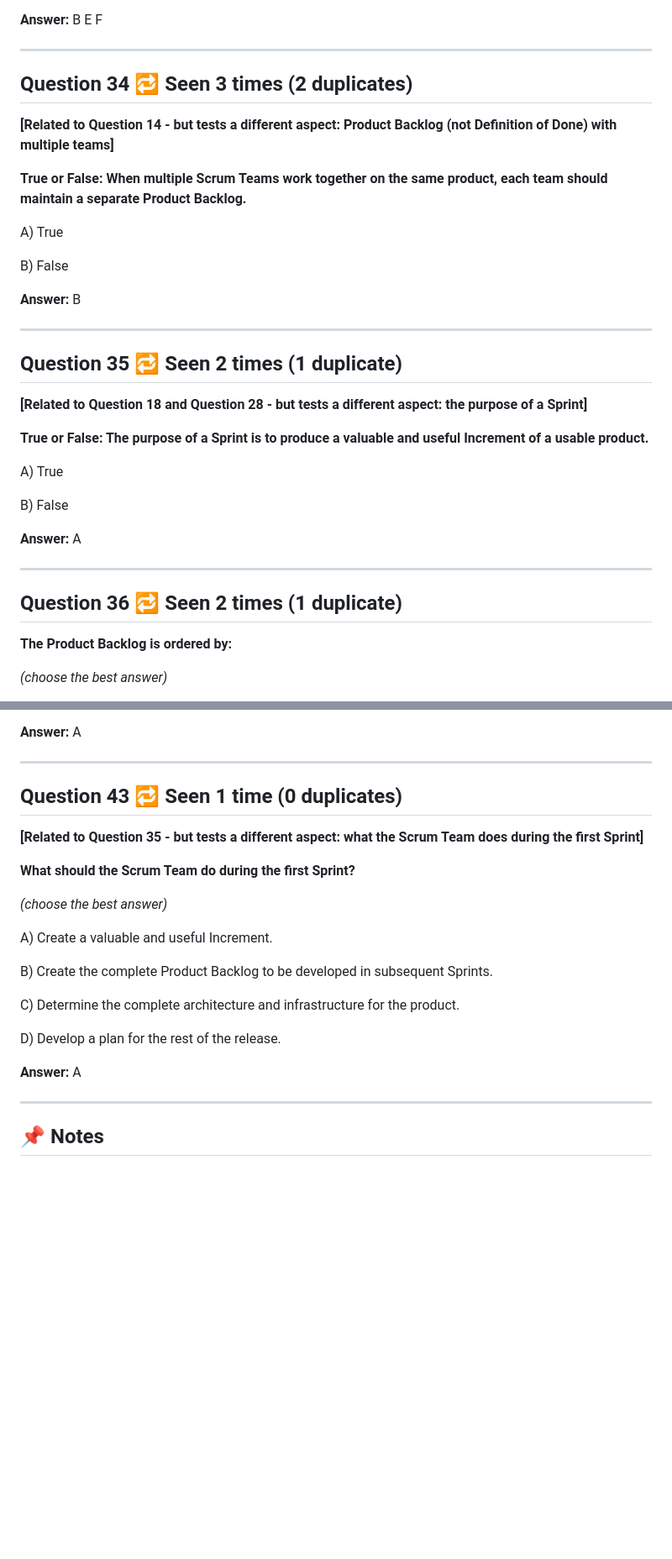
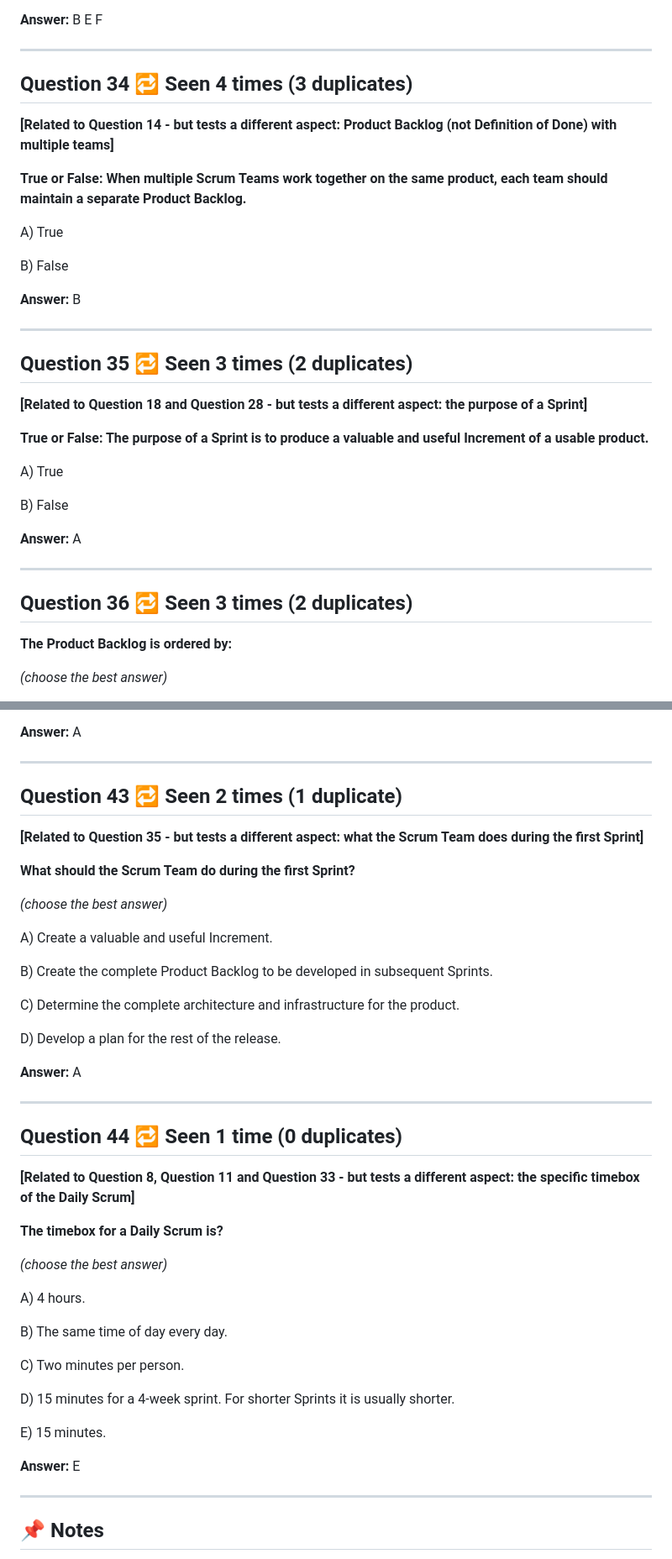
Before and after one commit to Bruno-Pinto12/testTest, a Markdown page: PSM_I_EXAM_PRACTICE_QUESTIONS.md, 2 parts joined by grey strips. Shown at 84% size. Drawn GitHub-style; blank space fills up the shorter version.

```diff
--- a/PSM_I_EXAM_PRACTICE_QUESTIONS.md
+++ b/PSM_I_EXAM_PRACTICE_QUESTIONS.md
@@ -606,7 +606,7 @@ G) Release Testing.
 
 ---
 
-## Question 34   🔁 Seen 3 times (2 duplicates)
+## Question 34   🔁 Seen 4 times (3 duplicates)
 
 **[Related to Question 14 - but tests a different aspect: Product Backlog (not Definition of Done) with multiple teams]**
 
@@ -620,7 +620,7 @@ B) False
 
 ---
 
-## Question 35   🔁 Seen 2 times (1 duplicate)
+## Question 35   🔁 Seen 3 times (2 duplicates)
 
 **[Related to Question 18 and Question 28 - but tests a different aspect: the purpose of a Sprint]**
 
@@ -634,7 +634,7 @@ B) False
 
 ---
 
-## Question 36   🔁 Seen 2 times (1 duplicate)
+## Question 36   🔁 Seen 3 times (2 duplicates)
 
 **The Product Backlog is ordered by:**
 
@@ -774,7 +774,7 @@ D) The Scrum Master
 
 ---
 
-## Question 43   🔁 Seen 1 time (0 duplicates)
+## Question 43   🔁 Seen 2 times (1 duplicate)
 
 **[Related to Question 35 - but tests a different aspect: what the Scrum Team does during the first Sprint]**
 
@@ -791,6 +791,28 @@ C) Determine the complete architecture and infrastructure for the product.
 D) Develop a plan for the rest of the release.
 
 **Answer:** A
+
+---
+
+## Question 44   🔁 Seen 1 time (0 duplicates)
+
+**[Related to Question 8, Question 11 and Question 33 - but tests a different aspect: the specific timebox of the Daily Scrum]**
+
+**The timebox for a Daily Scrum is?**
+
+*(choose the best answer)*
+
+A) 4 hours.
+
+B) The same time of day every day.
+
+C) Two minutes per person.
+
+D) 15 minutes for a 4-week sprint. For shorter Sprints it is usually shorter.
+
+E) 15 minutes.
+
+**Answer:** E
 
 ---
 
```
Also changed, not shown: other parts of PSM_I_EXAM_PRACTICE_QUESTIONS.md (+61 -26 lines).
